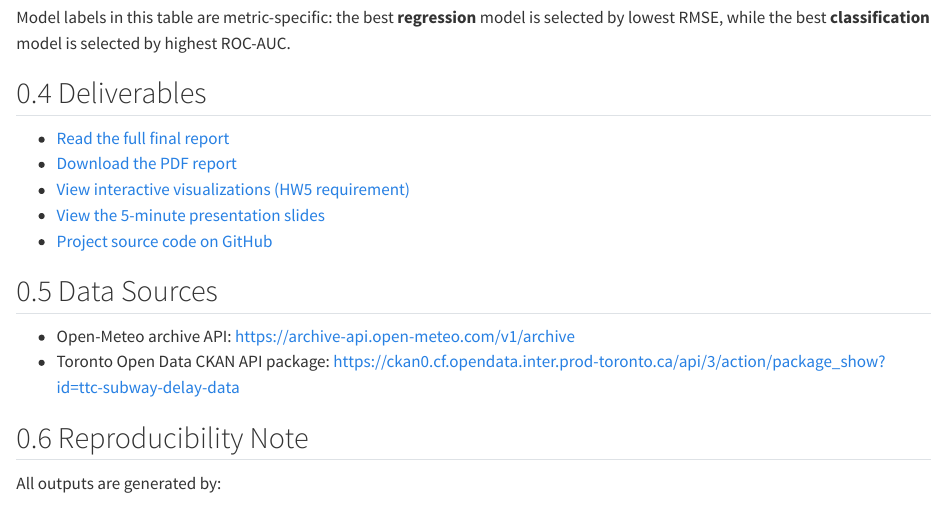
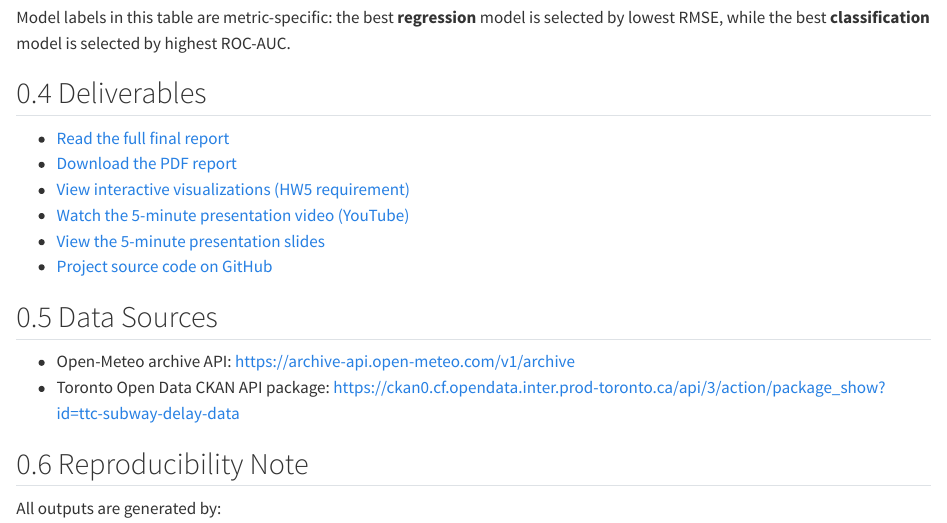
Before and after one commit to xiran-yin/JSC370final, a Quarto document (index.qmd): the page in a window 1100 px wide, from 1200 px down. Rendered offline with R 4.5, knitr and Pandoc in place of Quarto, with nearby package versions.

Commit message:
Add presentation video link to homepage deliverables

```diff
--- a/index.qmd
+++ b/index.qmd
@@ -126,6 +126,7 @@ Model labels in this table are metric-specific: the best **regression** model is
 - [Read the full final report](report.html)
 - [Download the PDF report](report.pdf)
 - [View interactive visualizations (HW5 requirement)](viz.html)
+- [Watch the 5-minute presentation video (YouTube)](https://youtu.be/sfOBl8uQWwI)
 - [View the 5-minute presentation slides](slides.html)
 - [Project source code on GitHub](https://github.com/xiran-yin/JSC370final)
 
```
Also changed, not shown: 3 other files.
